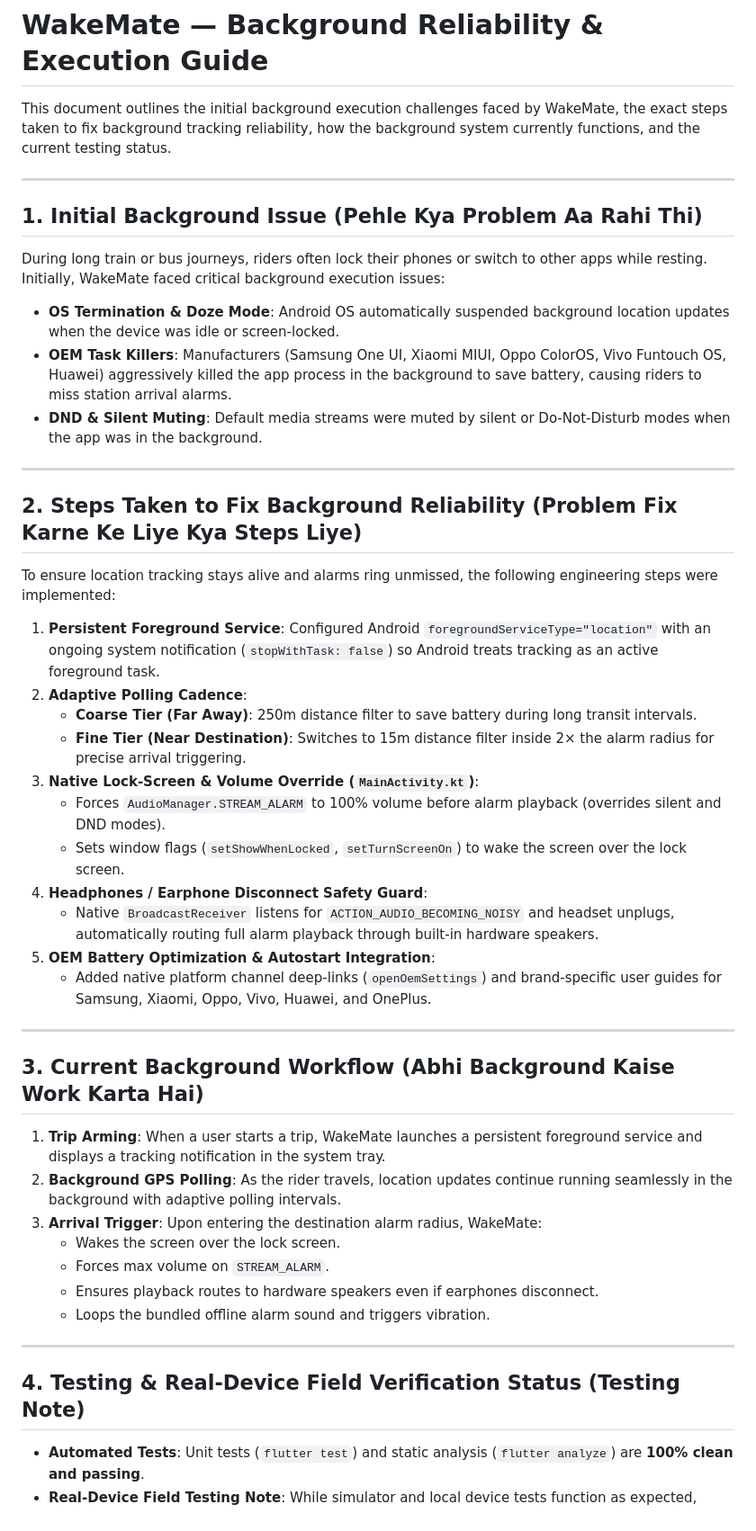
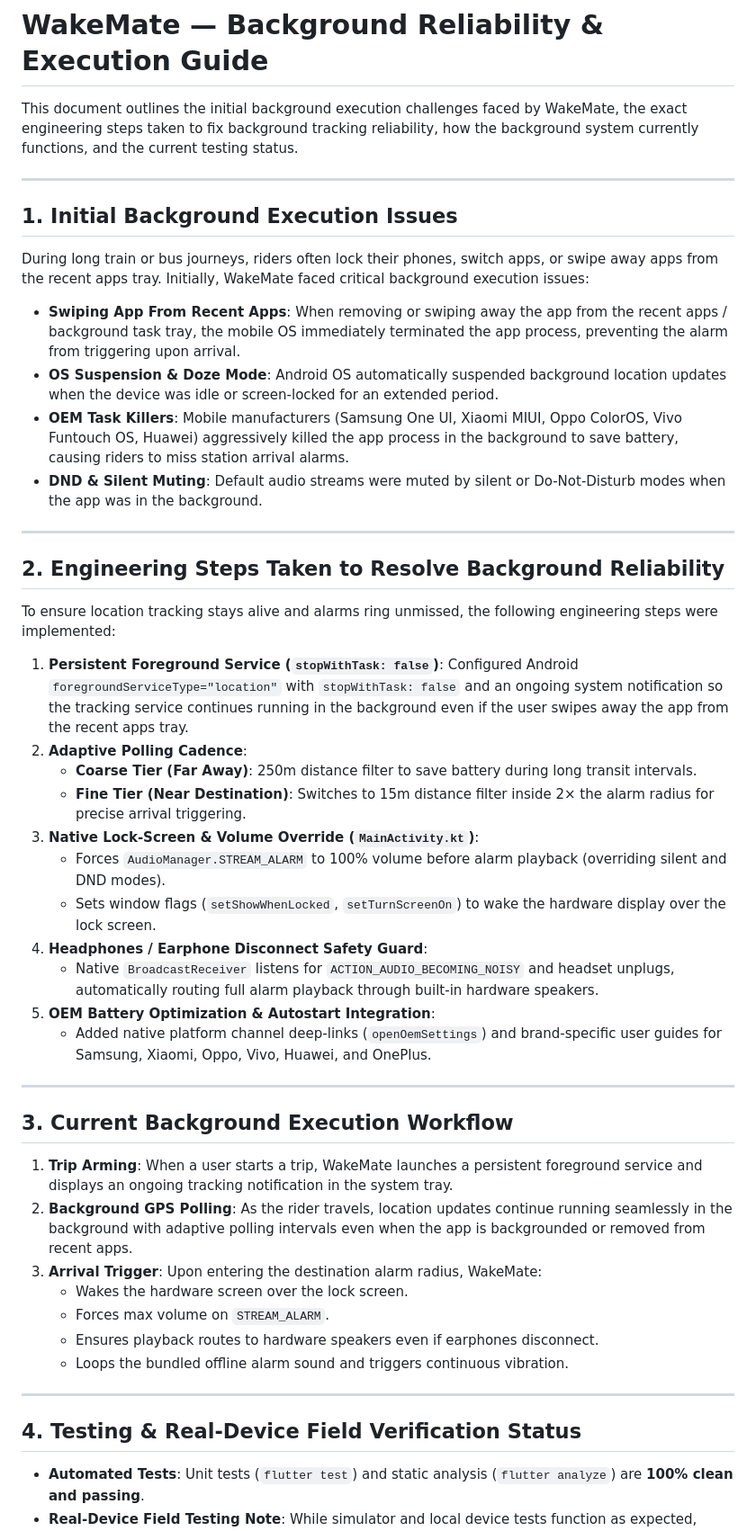
Before and after one commit to ethanhostspherein/WakeMate, a Markdown page: BACKGROUND_RELIABILITY_GUIDE.md, the part around the change. Shown at 90% size. Drawn GitHub-style.

```diff
--- a/BACKGROUND_RELIABILITY_GUIDE.md
+++ b/BACKGROUND_RELIABILITY_GUIDE.md
@@ -1,30 +1,31 @@
 # WakeMate — Background Reliability & Execution Guide
 
-This document outlines the initial background execution challenges faced by WakeMate, the exact steps taken to fix background tracking reliability, how the background system currently functions, and the current testing status.
+This document outlines the initial background execution challenges faced by WakeMate, the exact engineering steps taken to fix background tracking reliability, how the background system currently functions, and the current testing status.
 
 ---
 
-## 1. Initial Background Issue (Pehle Kya Problem Aa Rahi Thi)
+## 1. Initial Background Execution Issues
 
-During long train or bus journeys, riders often lock their phones or switch to other apps while resting. Initially, WakeMate faced critical background execution issues:
+During long train or bus journeys, riders often lock their phones, switch apps, or swipe away apps from the recent apps tray. Initially, WakeMate faced critical background execution issues:
 
-- **OS Termination & Doze Mode**: Android OS automatically suspended background location updates when the device was idle or screen-locked.
-- **OEM Task Killers**: Manufacturers (Samsung One UI, Xiaomi MIUI, Oppo ColorOS, Vivo Funtouch OS, Huawei) aggressively killed the app process in the background to save battery, causing riders to miss station arrival alarms.
-- **DND & Silent Muting**: Default media streams were muted by silent or Do-Not-Disturb modes when the app was in the background.
+- **Swiping App From Recent Apps**: When removing or swiping away the app from the recent apps / background task tray, the mobile OS immediately terminated the app process, preventing the alarm from triggering upon arrival.
+- **OS Suspension & Doze Mode**: Android OS automatically suspended background location updates when the device was idle or screen-locked for an extended period.
+- **OEM Task Killers**: Mobile manufacturers (Samsung One UI, Xiaomi MIUI, Oppo ColorOS, Vivo Funtouch OS, Huawei) aggressively killed the app process in the background to save battery, causing riders to miss station arrival alarms.
+- **DND & Silent Muting**: Default audio streams were muted by silent or Do-Not-Disturb modes when the app was in the background.
 
 ---
 
-## 2. Steps Taken to Fix Background Reliability (Problem Fix Karne Ke Liye Kya Steps Liye)
+## 2. Engineering Steps Taken to Resolve Background Reliability
 
 To ensure location tracking stays alive and alarms ring unmissed, the following engineering steps were implemented:
 
-1. **Persistent Foreground Service**: Configured Android `foregroundServiceType="location"` with an ongoing system notification (`stopWithTask: false`) so Android treats tracking as an active foreground task.
+1. **Persistent Foreground Service (`stopWithTask: false`)**: Configured Android `foregroundServiceType="location"` with `stopWithTask: false` and an ongoing system notification so the tracking service continues running in the background even if the user swipes away the app from the recent apps tray.
 2. **Adaptive Polling Cadence**:
    - **Coarse Tier (Far Away)**: 250m distance filter to save battery during long transit intervals.
    - **Fine Tier (Near Destination)**: Switches to 15m distance filter inside 2× the alarm radius for precise arrival triggering.
 3. **Native Lock-Screen & Volume Override (`MainActivity.kt`)**:
-   - Forces `AudioManager.STREAM_ALARM` to 100% volume before alarm playback (overrides silent and DND modes).
-   - Sets window flags (`setShowWhenLocked`, `setTurnScreenOn`) to wake the screen over the lock screen.
+   - Forces `AudioManager.STREAM_ALARM` to 100% volume before alarm playback (overriding silent and DND modes).
+   - Sets window flags (`setShowWhenLocked`, `setTurnScreenOn`) to wake the hardware display over the lock screen.
 4. **Headphones / Earphone Disconnect Safety Guard**:
    - Native `BroadcastReceiver` listens for `ACTION_AUDIO_BECOMING_NOISY` and headset unplugs, automatically routing full alarm playback through built-in hardware speakers.
 5. **OEM Battery Optimization & Autostart Integration**:
@@ -32,19 +33,19 @@ To ensure location tracking stays alive and alarms ring unmissed, the following
 
 ---
 
-## 3. Current Background Workflow (Abhi Background Kaise Work Karta Hai)
+## 3. Current Background Execution Workflow
 
-1. **Trip Arming**: When a user starts a trip, WakeMate launches a persistent foreground service and displays a tracking notification in the system tray.
-2. **Background GPS Polling**: As the rider travels, location updates continue running seamlessly in the background with adaptive polling intervals.
+1. **Trip Arming**: When a user starts a trip, WakeMate launches a persistent foreground service and displays an ongoing tracking notification in the system tray.
+2. **Background GPS Polling**: As the rider travels, location updates continue running seamlessly in the background with adaptive polling intervals even when the app is backgrounded or removed from recent apps.
 3. **Arrival Trigger**: Upon entering the destination alarm radius, WakeMate:
-   - Wakes the screen over the lock screen.
+   - Wakes the hardware screen over the lock screen.
    - Forces max volume on `STREAM_ALARM`.
    - Ensures playback routes to hardware speakers even if earphones disconnect.
-   - Loops the bundled offline alarm sound and triggers vibration.
+   - Loops the bundled offline alarm sound and triggers continuous vibration.
 
 ---
 
-## 4. Testing & Real-Device Field Verification Status (Testing Note)
+## 4. Testing & Real-Device Field Verification Status
 
 - **Automated Tests**: Unit tests (`flutter test`) and static analysis (`flutter analyze`) are **100% clean and passing**.
 - **Real-Device Field Testing Note**: While simulator and local device tests function as expected, **field testing on physical moving trains/buses across various OEM Android devices (Samsung, Xiaomi, Oppo, Vivo) in real-world travel conditions is pending**. Physical testing on target devices is recommended to verify OEM battery behavior under real transit conditions.
```
